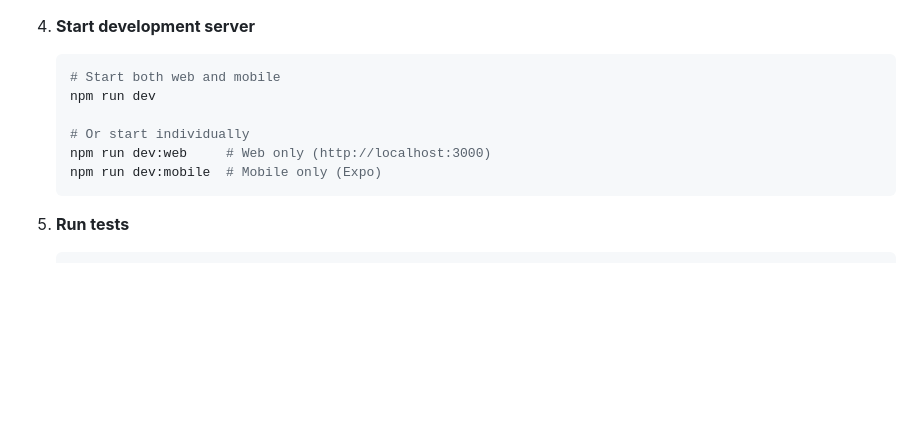
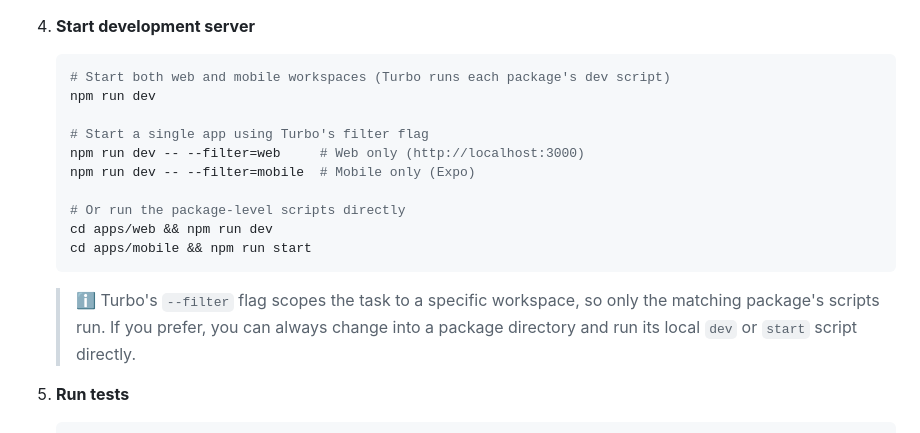
Before and after one commit to colin-rod/tripthreads, a Markdown page: README.md, the part around the change. Rendered like a GitHub page; blank space fills up the shorter version.

Commit message:
docs: clarify dev server commands

````diff
--- a/README.md
+++ b/README.md
@@ -45,13 +45,21 @@ A collaborative trip planning platform that helps groups plan, manage, and reliv
 4. **Start development server**
 
    ```bash
-   # Start both web and mobile
+   # Start both web and mobile workspaces (Turbo runs each package's dev script)
    npm run dev
 
-   # Or start individually
-   npm run dev:web     # Web only (http://localhost:3000)
-   npm run dev:mobile  # Mobile only (Expo)
+   # Start a single app using Turbo's filter flag
+   npm run dev -- --filter=web     # Web only (http://localhost:3000)
+   npm run dev -- --filter=mobile  # Mobile only (Expo)
+
+   # Or run the package-level scripts directly
+   cd apps/web && npm run dev
+   cd apps/mobile && npm run start
    ```
+
+   > ℹ️ Turbo's `--filter` flag scopes the task to a specific workspace, so only the matching package's
+   > scripts run. If you prefer, you can always change into a package directory and run its local `dev`
+   > or `start` script directly.
 
 5. **Run tests**
    ```bash
````
